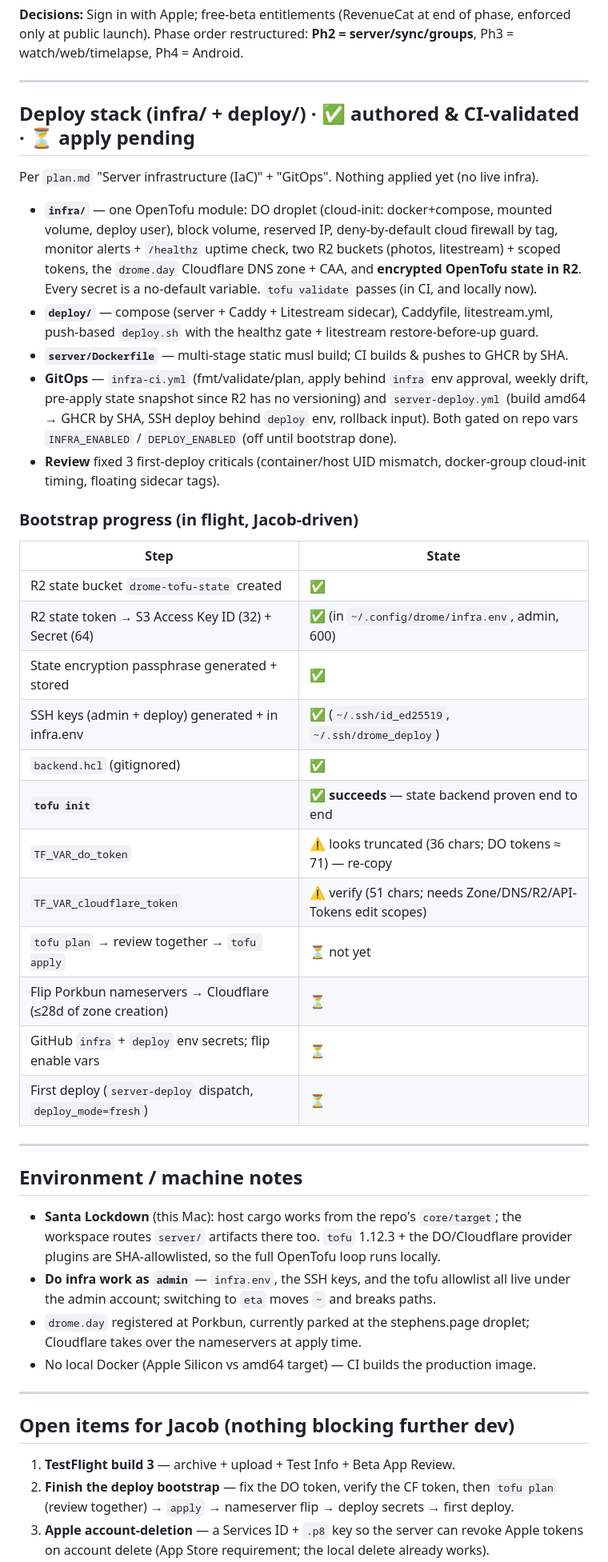
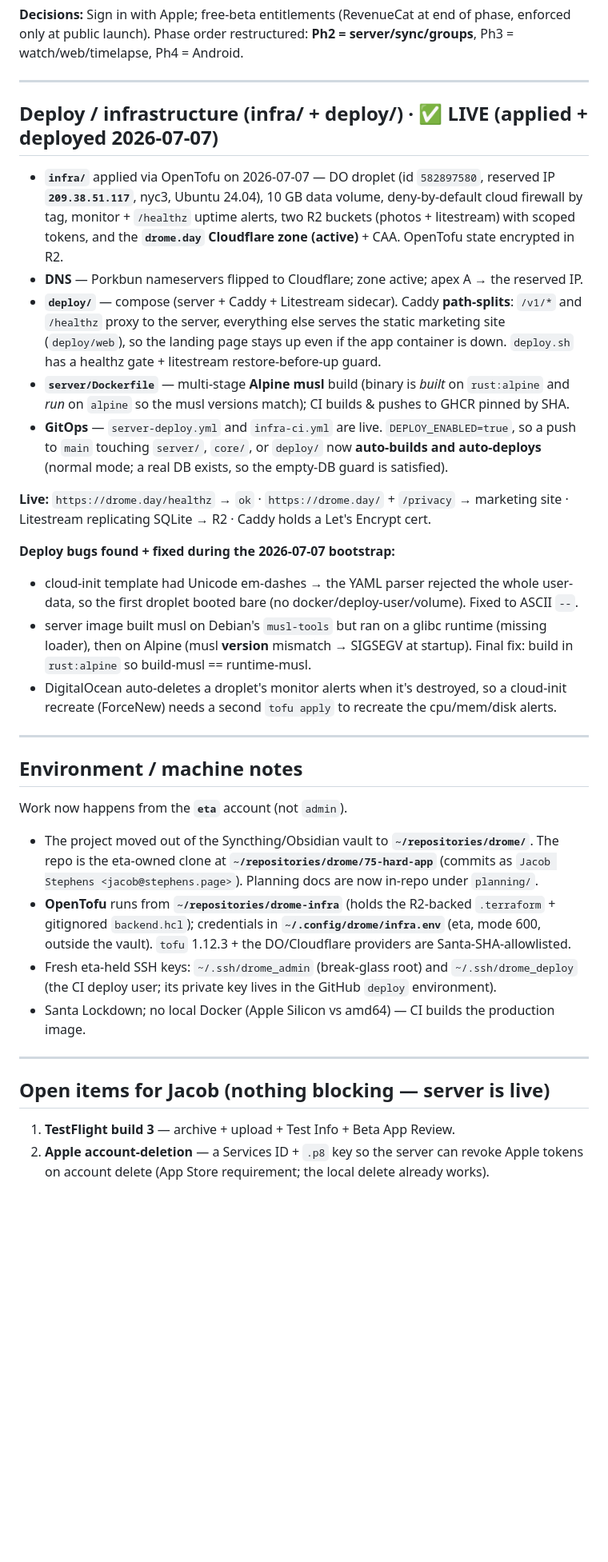
Before and after one commit to JacobStephens2/drome, a Markdown page: status.md, the part around one of its changes. Shown at 80% size. Drawn GitHub-style; blank space fills up the shorter version.

Commit message:
docs: refresh status.md — server is live
Was still "not yet live / apply pending." Update to reflect: infra applied
2026-07-07, DNS cut over to Cloudflare, server + marketing site deployed and
serving at drome.day, GitOps auto-deploy operational. Record the deploy bugs
fixed during bootstrap (cloud-init em-dash, Dockerfile musl build-in-alpine,
DO monitor-alert recreate) and the eta-account working setup.

Co-Authored-By: Claude Opus 4.8 <noreply@anthropic.com>

```diff
--- a/status.md
+++ b/status.md
@@ -70,61 +71,55 @@ Ph3 = watch/web/timelapse, Ph4 = Android.
 
 ---
 
-## Deploy stack (infra/ + deploy/) · ✅ authored & CI-validated · ⏳ apply pending
+## Deploy / infrastructure (infra/ + deploy/) · ✅ **LIVE** (applied + deployed 2026-07-07)
 
-Per `plan.md` "Server infrastructure (IaC)" + "GitOps". Nothing applied yet (no live infra).
+- **`infra/`** applied via OpenTofu on 2026-07-07 — DO droplet (id `582897580`, reserved IP
+  **`209.38.51.117`**, nyc3, Ubuntu 24.04), 10 GB data volume, deny-by-default cloud firewall
+  by tag, monitor + `/healthz` uptime alerts, two R2 buckets (photos + litestream) with scoped
+  tokens, and the **`drome.day` Cloudflare zone (active)** + CAA. OpenTofu state encrypted in R2.
+- **DNS** — Porkbun nameservers flipped to Cloudflare; zone active; apex A → the reserved IP.
+- **`deploy/`** — compose (server + Caddy + Litestream sidecar). Caddy **path-splits**: `/v1/*`
+  and `/healthz` proxy to the server, everything else serves the static marketing site
+  (`deploy/web`), so the landing page stays up even if the app container is down. `deploy.sh`
+  has a healthz gate + litestream restore-before-up guard.
+- **`server/Dockerfile`** — multi-stage **Alpine musl** build (binary is *built* on `rust:alpine`
+  and *run* on `alpine` so the musl versions match); CI builds & pushes to GHCR pinned by SHA.
+- **GitOps** — `server-deploy.yml` and `infra-ci.yml` are live. `DEPLOY_ENABLED=true`, so a push
+  to `main` touching `server/`, `core/`, or `deploy/` now **auto-builds and auto-deploys**
+  (normal mode; a real DB exists, so the empty-DB guard is satisfied).
 
-- **`infra/`** — one OpenTofu module: DO droplet (cloud-init: docker+compose, mounted
-  volume, deploy user), block volume, reserved IP, deny-by-default cloud firewall by tag,
-  monitor alerts + `/healthz` uptime check, two R2 buckets (photos, litestream) + scoped
-  tokens, the `drome.day` Cloudflare DNS zone + CAA, and **encrypted OpenTofu state in R2**.
-  Every secret is a no-default variable. `tofu validate` passes (in CI, and locally now).
-- **`deploy/`** — compose (server + Caddy + Litestream sidecar), Caddyfile, litestream.yml,
-  push-based `deploy.sh` with the healthz gate + litestream restore-before-up guard.
-- **`server/Dockerfile`** — multi-stage static musl build; CI builds & pushes to GHCR by SHA.
-- **GitOps** — `infra-ci.yml` (fmt/validate/plan, apply behind `infra` env approval, weekly
-  drift, pre-apply state snapshot since R2 has no versioning) and `server-deploy.yml`
-  (build amd64 → GHCR by SHA, SSH deploy behind `deploy` env, rollback input). Both gated
-  on repo vars `INFRA_ENABLED` / `DEPLOY_ENABLED` (off until bootstrap done).
-- **Review** fixed 3 first-deploy criticals (container/host UID mismatch, docker-group
-  cloud-init timing, floating sidecar tags).
+**Live:** `https://drome.day/healthz` → `ok` · `https://drome.day/` + `/privacy` → marketing
+site · Litestream replicating SQLite → R2 · Caddy holds a Let's Encrypt cert.
 
-### Bootstrap progress (in flight, Jacob-driven)
-
-| Step | State |
-|---|---|
-| R2 state bucket `drome-tofu-state` created | ✅ |
-| R2 state token → S3 Access Key ID (32) + Secret (64) | ✅ (in `~/.config/drome/infra.env`, admin, 600) |
-| State encryption passphrase generated + stored | ✅ |
-| SSH keys (admin + deploy) generated + in infra.env | ✅ (`~/.ssh/id_ed25519`, `~/.ssh/drome_deploy`) |
-| `backend.hcl` (gitignored) | ✅ |
-| **`tofu init`** | ✅ **succeeds** — state backend proven end to end |
-| `TF_VAR_do_token` | ⚠️ looks truncated (36 chars; DO tokens ≈ 71) — re-copy |
-| `TF_VAR_cloudflare_token` | ⚠️ verify (51 chars; needs Zone/DNS/R2/API-Tokens edit scopes) |
-| `tofu plan` → review together → `tofu apply` | ⏳ not yet |
-| Flip Porkbun nameservers → Cloudflare (≤28d of zone creation) | ⏳ |
-| GitHub `infra` + `deploy` env secrets; flip enable vars | ⏳ |
-| First deploy (`server-deploy` dispatch, `deploy_mode=fresh`) | ⏳ |
+**Deploy bugs found + fixed during the 2026-07-07 bootstrap:**
+- cloud-init template had Unicode em-dashes → the YAML parser rejected the whole user-data,
+  so the first droplet booted bare (no docker/deploy-user/volume). Fixed to ASCII `--`.
+- server image built musl on Debian's `musl-tools` but ran on a glibc runtime (missing loader),
+  then on Alpine (musl **version** mismatch → SIGSEGV at startup). Final fix: build in
+  `rust:alpine` so build-musl == runtime-musl.
+- DigitalOcean auto-deletes a droplet's monitor alerts when it's destroyed, so a cloud-init
+  recreate (ForceNew) needs a second `tofu apply` to recreate the cpu/mem/disk alerts.
 
 ---
 
 ## Environment / machine notes
 
-- **Santa Lockdown** (this Mac): host cargo works from the repo's `core/target`; the
-  workspace routes `server/` artifacts there too. `tofu` 1.12.3 + the DO/Cloudflare
-  provider plugins are SHA-allowlisted, so the full OpenTofu loop runs locally.
-- **Do infra work as `admin`** — `infra.env`, the SSH keys, and the tofu allowlist all
-  live under the admin account; switching to `eta` moves `~` and breaks paths.
-- `drome.day` registered at Porkbun, currently parked at the stephens.page droplet;
-  Cloudflare takes over the nameservers at apply time.
-- No local Docker (Apple Silicon vs amd64 target) — CI builds the production image.
+Work now happens from the **`eta`** account (not `admin`).
+
+- The project moved out of the Syncthing/Obsidian vault to **`~/repositories/drome/`**. The
+  repo is the eta-owned clone at **`~/repositories/drome/75-hard-app`** (commits as
+  `Jacob Stephens <jacob@stephens.page>`). Planning docs are now in-repo under `planning/`.
+- **OpenTofu** runs from **`~/repositories/drome-infra`** (holds the R2-backed `.terraform` +
+  gitignored `backend.hcl`); credentials in **`~/.config/drome/infra.env`** (eta, mode 600,
+  outside the vault). `tofu` 1.12.3 + the DO/Cloudflare providers are Santa-SHA-allowlisted.
+- Fresh eta-held SSH keys: `~/.ssh/drome_admin` (break-glass root) and `~/.ssh/drome_deploy`
+  (the CI deploy user; its private key lives in the GitHub `deploy` environment).
+- Santa Lockdown; no local Docker (Apple Silicon vs amd64) — CI builds the production image.
 
 ---
 
-## Open items for Jacob (nothing blocking further dev)
+## Open items for Jacob (nothing blocking — server is live)
 
 1. **TestFlight build 3** — archive + upload + Test Info + Beta App Review.
-2. **Finish the deploy bootstrap** — fix the DO token, verify the CF token, then
-   `tofu plan` (review together) → `apply` → nameserver flip → deploy secrets → first deploy.
-3. **Apple account-deletion** — a Services ID + `.p8` key so the server can revoke Apple
+2. **Apple account-deletion** — a Services ID + `.p8` key so the server can revoke Apple
    tokens on account delete (App Store requirement; the local delete already works).
```
Also changed, not shown: other parts of status.md (+16 -12 lines).
